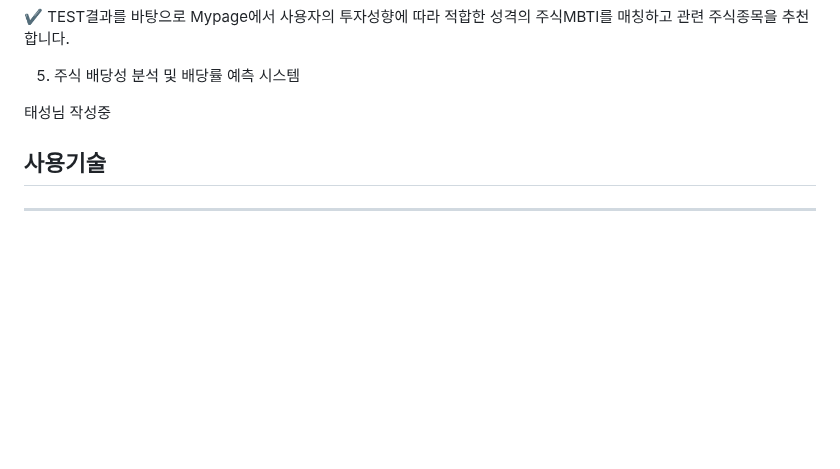
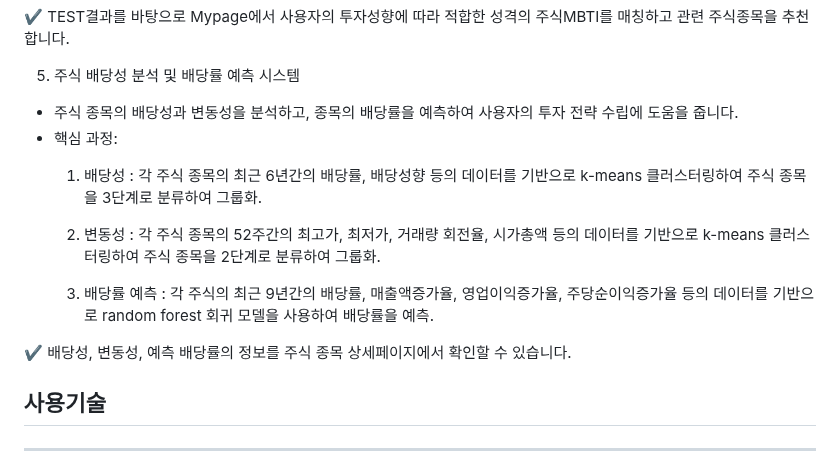
Before and after one commit to pladata-encore/DE31-final-team4, a Markdown page: README.md, the part around the change. Rendered like a GitHub page; blank space fills up the shorter version.

Commit message:
Update README.md 배당성, 변동성, 배당률 예측 부분 설명 추가

```diff
--- a/README.md
+++ b/README.md
@@ -77,7 +77,15 @@ PIR수치가 높은 한국 사회에서 자산의 파이프라인을 생성하
 
 5. 주식 배당성 분석 및 배당률 예측 시스템
 
-태성님 작성중
+- 주식 종목의 배당성과 변동성을 분석하고, 종목의 배당률을 예측하여 사용자의 투자 전략 수립에 도움을 줍니다.
+- 핵심 과정:
+  1) 배당성 : 각 주식 종목의 최근 6년간의 배당률, 배당성향 등의 데이터를 기반으로 k-means 클러스터링하여 주식 종목을 3단계로 분류하여 그룹화.
+
+  2) 변동성 : 각 주식 종목의 52주간의 최고가, 최저가, 거래량 회전율, 시가총액 등의 데이터를 기반으로 k-means 클러스터링하여 주식 종목을 2단계로 분류하여 그룹화.
+
+  3) 배당률 예측 : 각 주식의 최근 9년간의 배당률, 매출액증가율, 영업이익증가율, 주당순이익증가율 등의 데이터를 기반으로 random forest 회귀 모델을 사용하여 배당률을 예측.
+
+✔️ 배당성, 변동성, 예측 배당률의 정보를 주식 종목 상세페이지에서 확인할 수 있습니다.
 
 
 
```
